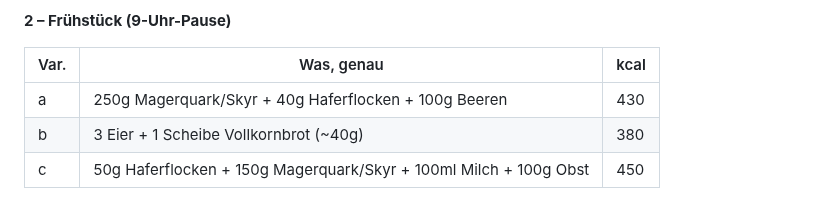
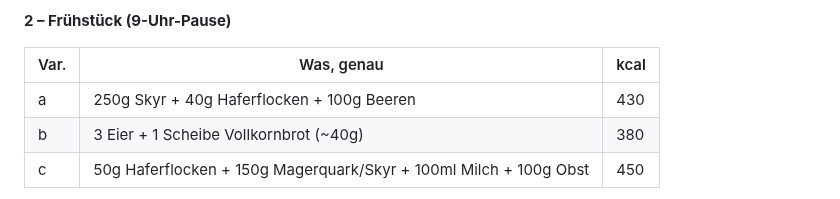
Before and after one commit to juliusuhlmann0-collab/maermeister_, a Markdown page: vault/ernaehrung.md, the part around the change. Drawn GitHub-style.

Commit message:
2a auf Skyr festlegen statt Magerquark/Skyr-Wahl
Co-Authored-By: Claude Sonnet 5 <noreply@anthropic.com>
Claude-Session: https://claude.ai/code/session_018ZHM1A97LDXRr92sbWNS1f

```diff
--- a/vault/ernaehrung.md
+++ b/vault/ernaehrung.md
@@ -41,7 +41,7 @@ oder "1a, 2c, 3b" an einem Trainingstag.
 
 | Var. | Was, genau | kcal |
 |---|---|---|
-| a | 250g Magerquark/Skyr + 40g Haferflocken + 100g Beeren | 430 |
+| a | 250g Skyr + 40g Haferflocken + 100g Beeren | 430 |
 | b | 3 Eier + 1 Scheibe Vollkornbrot (~40g) | 380 |
 | c | 50g Haferflocken + 150g Magerquark/Skyr + 100ml Milch + 100g Obst | 450 |
 
```
